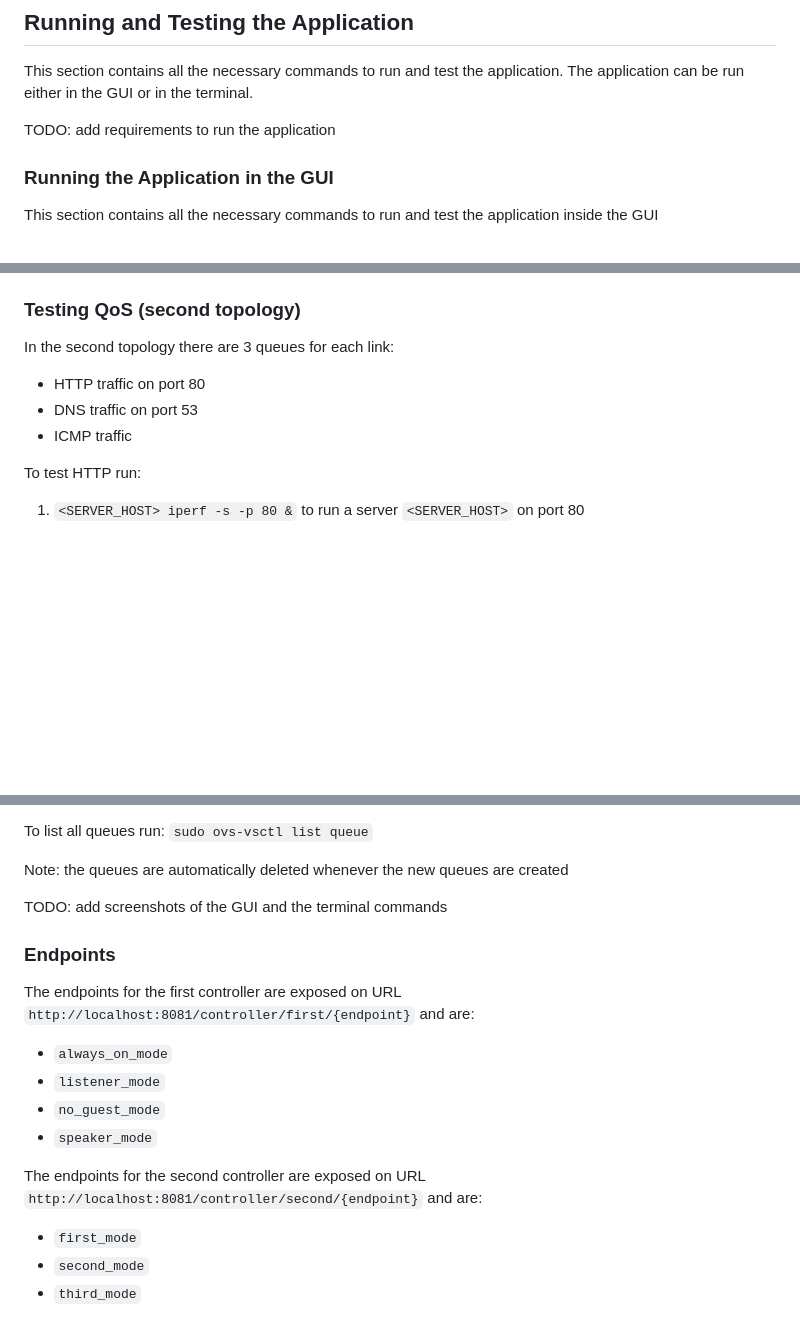
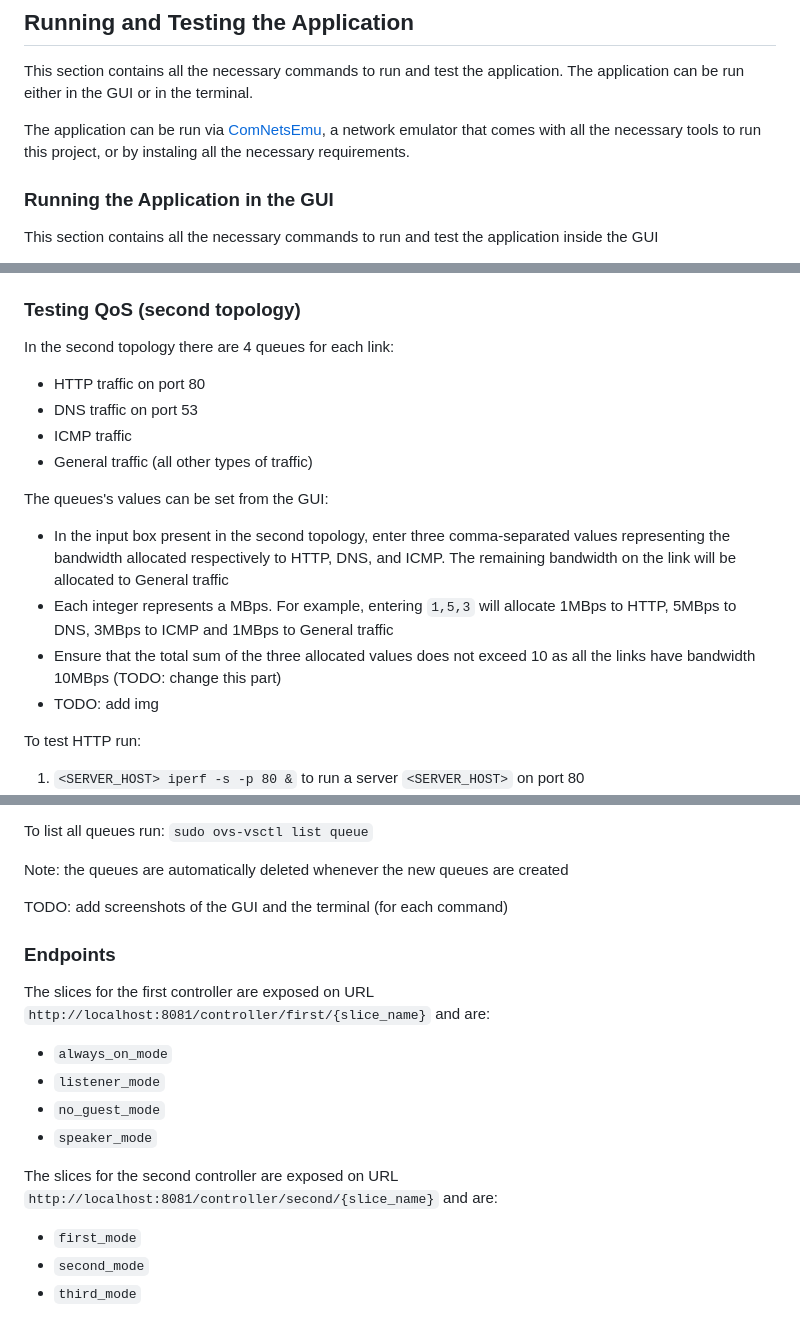
Before and after one commit to DavidePedrotti/On-Demand-SDN-Slicing, a Markdown page: README.md, 3 parts joined by grey strips. GitHub-like rendering; blank space fills up the shorter version.

Commit message:
Docs: update README

```diff
--- a/README.md
+++ b/README.md
@@ -141,7 +140,8 @@ Connects h3, h4, h9 and h10 to each other
 
 This section contains all the necessary commands to run and test the application. The application can be run either in the GUI or in the terminal.
 
-TODO: add requirements to run the application
+The application can be run via [ComNetsEmu](https://git.comnets.net/public-repo/comnetsemu), a network emulator that comes with all the necessary tools to run this project, or by instaling all the necessary requirements.
+
 
 ### Running the Application in the GUI
 This section contains all the necessary commands to run and test the application inside the GUI
@@ -182,10 +182,17 @@ If you want to terminate the session, execute the following commands in the term
 
 ### Testing QoS (second topology)
 
-In the second topology there are 3 queues for each link:
+In the second topology there are 4 queues for each link:
 - HTTP traffic on port 80
 - DNS traffic on port 53
 - ICMP traffic
+- General traffic (all other types of traffic)
+
+The queues's values can be set from the GUI:
+- In the input box present in the second topology, enter three comma-separated values representing the bandwidth allocated respectively to HTTP, DNS, and ICMP. The remaining bandwidth on the link will be allocated to General traffic
+- Each integer represents a MBps. For example, entering `1,5,3` will allocate 1MBps to HTTP, 5MBps to DNS, 3MBps to ICMP and 1MBps to General traffic
+- Ensure that the total sum of the three allocated values does not exceed 10 as all the links have bandwidth 10MBps (TODO: change this part)
+- TODO: add img
 
 To test HTTP run:
 1. `<SERVER_HOST> iperf -s -p 80 &` to run a server `<SERVER_HOST>` on port 80
@@ -211,17 +218,17 @@ To list all queues run: `sudo ovs-vsctl list queue`
 
 Note: the queues are automatically deleted whenever the new queues are created
 
-TODO: add screenshots of the GUI and the terminal commands
+TODO: add screenshots of the GUI and the terminal (for each command)
 
 ### Endpoints
 
-The endpoints for the first controller are exposed on URL `http://localhost:8081/controller/first/{endpoint}` and are:
+The slices for the first controller are exposed on URL `http://localhost:8081/controller/first/{slice_name}` and are:
 - `always_on_mode`
 - `listener_mode`
 - `no_guest_mode`
 - `speaker_mode`
 
-The endpoints for the second controller are exposed on URL `http://localhost:8081/controller/second/{endpoint}` and are:
+The slices for the second controller are exposed on URL `http://localhost:8081/controller/second/{slice_name}` and are:
 - `first_mode`
 - `second_mode`
 - `third_mode`
```
Also changed, not shown: other parts of README.md (+2 -3 lines).
